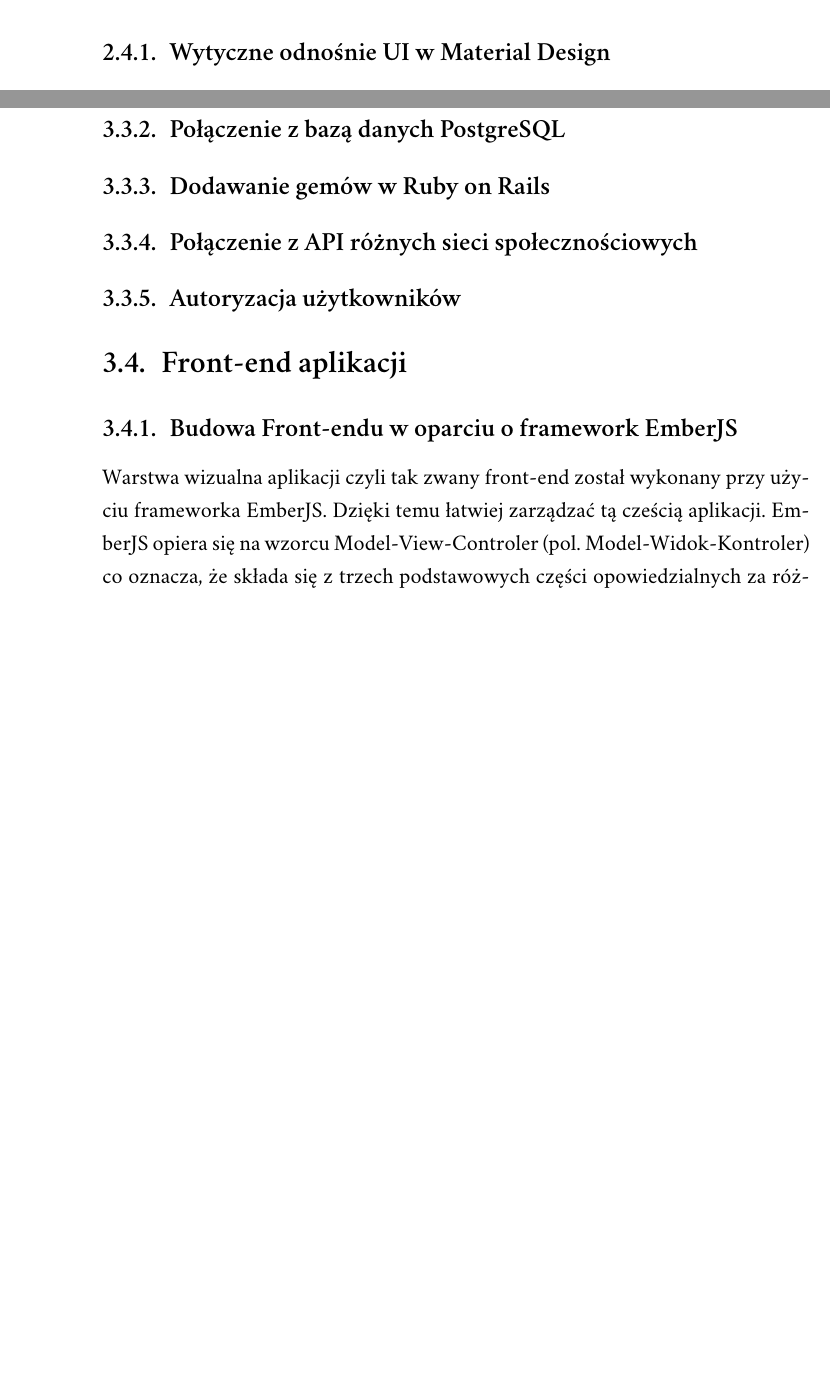
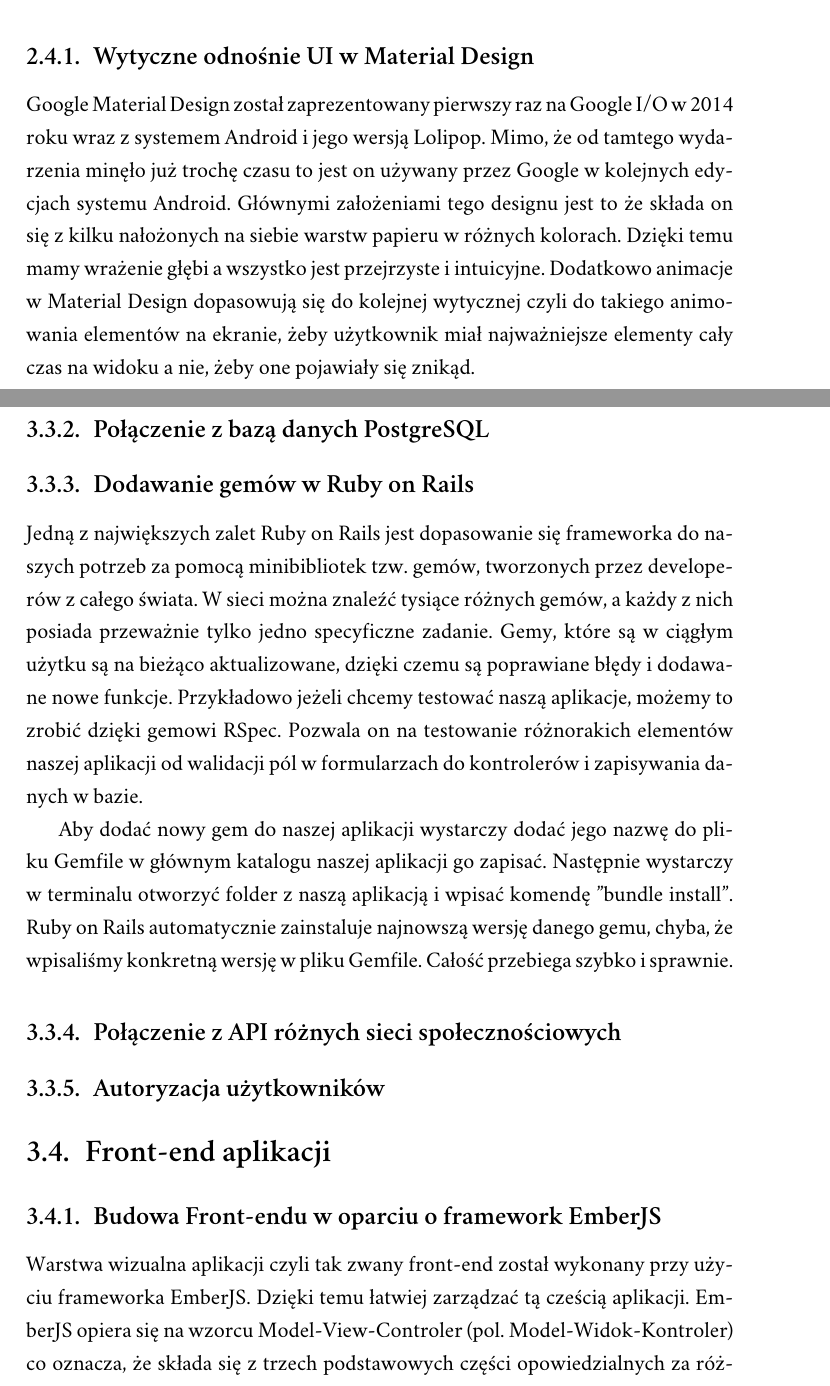
Before and after one commit to oplichta/magisterka, a LaTeX document (magisterka.tex): two parts of pages 8 and 10 of 20 before the commit and two parts of pages 9 and 11 of 22 after it, joined at a grey line, cut so that both start at the same text, the shorter picture padded with empty space. Compiled offline with XeLaTeX; a missing font is replaced by an installed copy or a similar font.

Commit message:
Aktualizacja wstępu oraz dopisanie kilku podrozdziałów

```diff
--- a/magisterka.tex
+++ b/magisterka.tex
@@ -61,4 +61,6 @@
 \subsection{Wytyczne odnośnie UI w Material Design}
+Google Material Design został zaprezentowany pierwszy raz na Google I/O w 2014 roku wraz z systemem Android i jego wersją Lolipop. Mimo, że od tamtego wydarzenia minęło już trochę czasu to jest on używany przez Google w kolejnych edycjach systemu Android. Głównymi założeniami tego designu jest to że składa on się z kilku  nałożonych na siebie warstw papieru w różnych kolorach. Dzięki temu mamy wrażenie głębi a wszystko jest przejrzyste i intuicyjne.
+Dodatkowo animacje w Material Design dopasowują się do kolejnej wytycznej czyli do takiego animowania elementów na ekranie, żeby użytkownik miał najważniejsze elementy cały czas na widoku a nie, żeby one pojawiały się znikąd.
 
 \chapter{Implementacja aplikacji PicDrop}
 \section{Architektura aplikacji PicDrop}
@@ -74,6 +76,9 @@
 \subsection{Budowa API w oparciu o Ruby on Rails}
 \subsection{Połączenie z bazą danych PostgreSQL}
 \subsection{Dodawanie gemów w Ruby on Rails}
+Jedną z największych zalet Ruby on Rails jest dopasowanie się frameworka do naszych potrzeb za pomocą minibibliotek tzw. gemów, tworzonych przez developerów z całego świata.
+W sieci można znaleźć tysiące różnych gemów, a każdy z nich posiada przeważnie tylko jedno specyficzne zadanie. Gemy, które są w ciągłym użytku są na bieżąco aktualizowane, dzięki czemu są poprawiane błędy i dodawane nowe funkcje. Przykładowo jeżeli chcemy testować naszą aplikacje, możemy to zrobić dzięki gemowi RSpec. Pozwala on na testowanie różnorakich elementów naszej aplikacji od walidacji pól w formularzach do kontrolerów i zapisywania danych w bazie.\newline \indent Aby dodać nowy gem do naszej aplikacji wystarczy dodać jego nazwę do pliku Gemfile w głównym katalogu naszej aplikacji go zapisać. Następnie wystarczy w terminalu otworzyć folder z naszą aplikacją i wpisać komendę "bundle install". Ruby on Rails automatycznie zainstaluje najnowszą wersję danego gemu, chyba, że wpisaliśmy konkretną wersję w pliku Gemfile. Całość przebiega szybko i sprawnie.
+
 \subsection{Połączenie z API różnych sieci społecznościowych}
 \subsection{Autoryzacja użytkowników}
 
```
Also changed, not shown: magisterka.pdf, magisterka.tex (8 more changed lines), 3 other files.
